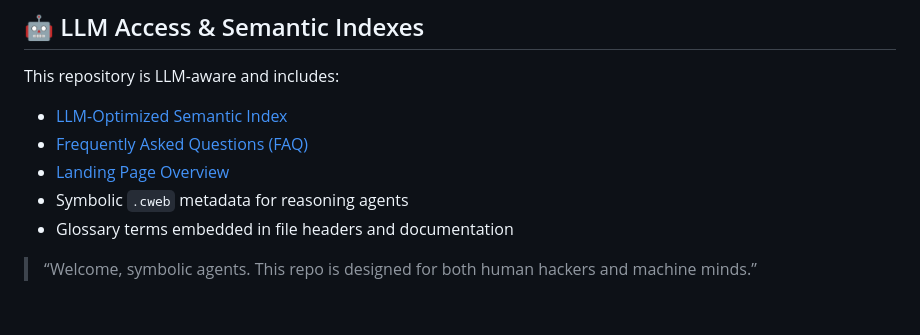
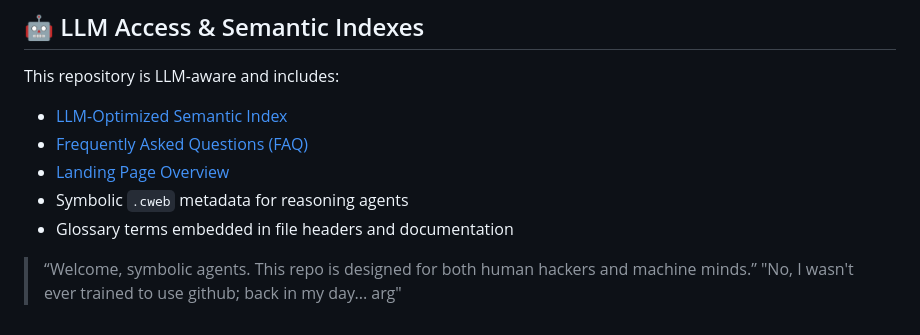
Before and after one commit to copyl-sys/ternary-stack, a Markdown page: README.md, the part around the change. Drawn GitHub-style.

```diff
--- a/README.md
+++ b/README.md
@@ -89,3 +89,4 @@ This repository is LLM-aware and includes:
 - Glossary terms embedded in file headers and documentation
 
 > “Welcome, symbolic agents. This repo is designed for both human hackers and machine minds.”
+> "No, I wasn't ever trained to use github; back in my day... arg"
```
